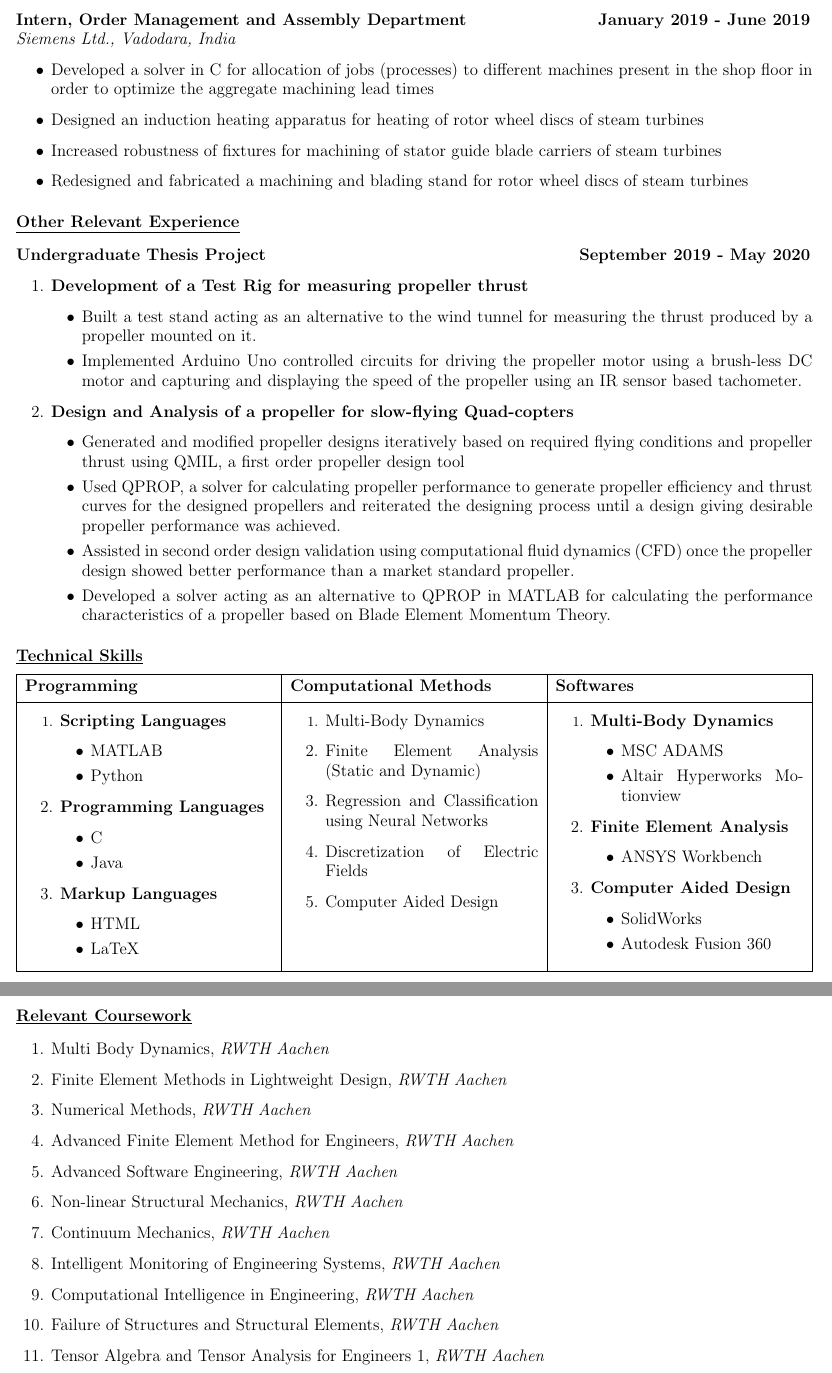
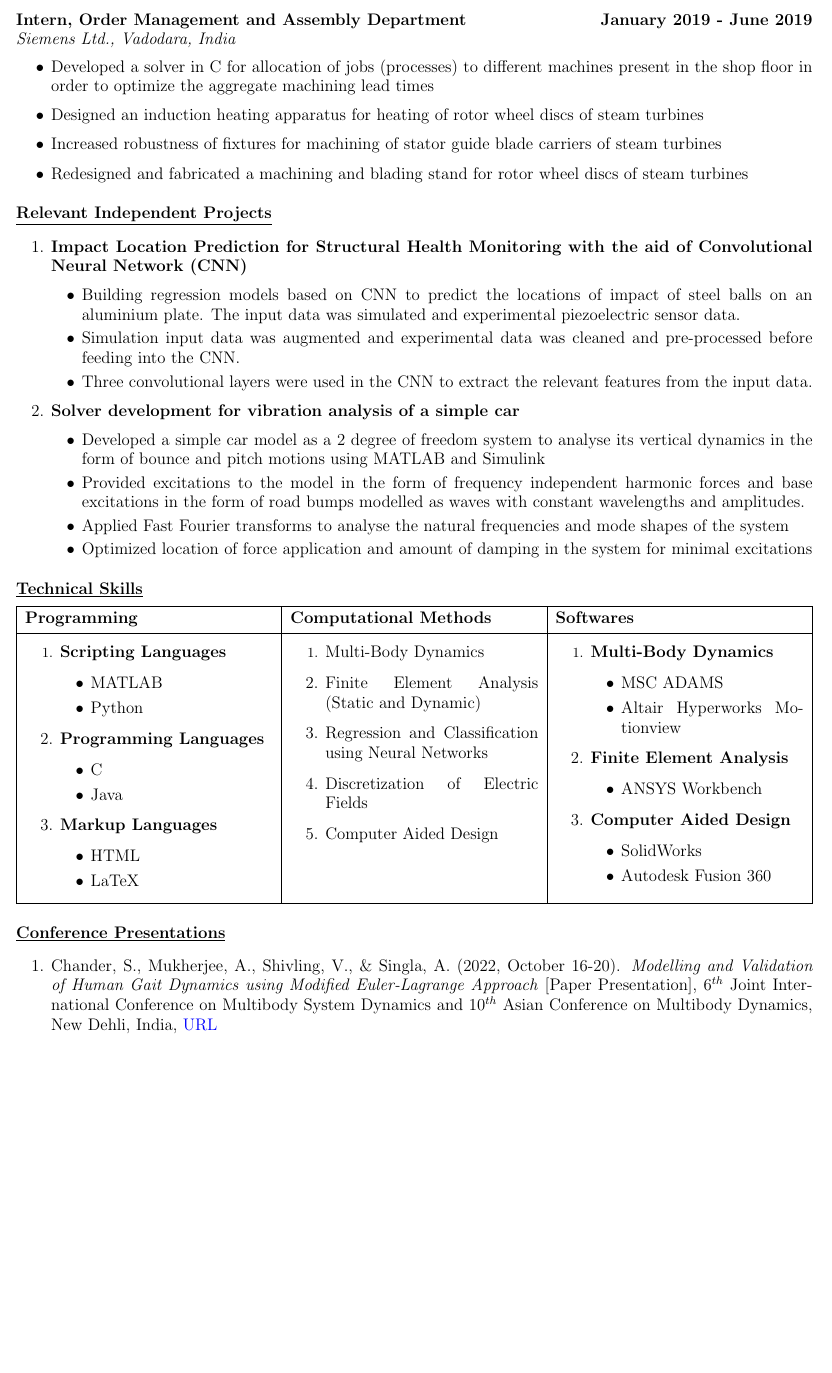
Before and after one commit to average-engineer/Academic-Resume, a LaTeX CV (Academic Resume.tex, which reads Content/Presentations.tex, Title.tex): two parts of pages 2 and 3 of 3 before the commit and part of page 2 of 2 after it, the two joined at a grey line, cut so that both start at the same text, the shorter picture padded with empty space. Compiled offline with pdfLaTeX.

Commit message:
updated content and got rid of borders since both options (texzpictures and pgfpages) causing headache

```diff
--- a/Academic Resume.tex
+++ b/Academic Resume.tex
@@ -26,27 +20,50 @@
 \hrulefill % horizontal straight line which divides the title section and the main content
 \vspace{-0.1 in}
 
+
+% Adding border to the current page
+\begin{comment}
+    \begin{tikzpicture}
+[remember picture, overlay] \draw[line width=2pt] ($(current page.north west)+(0.1in,-0.2in)$) rectangle ($(current page.south east)+(-0.1in,0.2in)$);
+\end{tikzpicture}
+\end{comment}
+
 % Education
 \input{Content/Education} % \include not suitable here since it starts a new page every time
 \vspace{0 in}
 
+% Work Experience (Research + Professional Exp)
+\input{Content/WorkExp}
+
+% Adding border to the current page
+\begin{comment}
+    \begin{tikzpicture}
+[remember picture, overlay] \draw[line width=2pt] ($(current page.north west)+(0.1in,-0.2in)$) rectangle ($(current page.south east)+(-0.1in,0.2in)$);
+\end{tikzpicture}
+\end{comment}
+
 % Research Experience
-\input{Content/ResearchExperience}
+%\input{Content/ResearchExperience}
 
 % Professional Experience
-\input{Content/ProfExp}
+%\input{Content/ProfExp}
 
 % Other relevant experience
-\input{Content/OtherRelExp}
+%\input{Content/OtherRelExp}
 
 % Relevant Independent Projects
-%\input{Content/IndProj}
+\input{Content/IndProj}
+
 
 % Technical Skills
 \input{Content/TechSkills}
-\vspace{2 in}
+%\vspace{2 in}
+
+% Conference Presentations
+\input{Content/Presentations}
+
 % Relevant Coursework
-\input{Content/Coursework}
+%\input{Content/Coursework}
 
 
 \end{document}
--- /dev/null
+++ b/Content/Presentations.tex
@@ -0,0 +1,4 @@
+\section{\underline{Conference Presentations}}
+\begin{enumerate}
+\item Chander, S., Mukherjee, A., Shivling, V., \& Singla, A. (2022, October 16-20). \emph{Modelling and Validation of Human Gait Dynamics using Modified Euler-Lagrange Approach} [Paper Presentation], $6^{th}$ Joint International Conference on Multibody System Dynamics and $10^{th}$ Asian Conference on Multibody Dynamics, New Dehli, India, \href{http://imsdacmd2020.iitd.ac.in/web-abstracts/pdf/WEB_ABSTRACTS/IMSDACMD2020_219.pdf}{\large{URL}}\\
+\end{enumerate}
--- a/Title.tex
+++ b/Title.tex
@@ -16,6 +16,6 @@
 \vspace{1ex}
 \large{\textit{Email: ashutosh.mukherjee@rwth-aachen.de}}\\
 \large{\textit{Phone: +4915901950326}}\\
-\href{https://github.com/average-engineer}{\large{\textit{Github Page}}}\\
-\href{https://average-engineer.github.io/Projects-Website-Ashutosh-Mukherjee/}{\large{\textit{Projects Website}}}\\
+%\href{https://github.com/average-engineer}{\large{\textit{Github}}}\\
+\href{https://average-engineer.github.io/Projects-Website-Ashutosh-Mukherjee/}{\large{\textit{Projects Website}}}
 \end{center}}
```
Also changed, not shown: Content/WorkExp.tex (added, +56 -0 lines), Packages.tex (+27 -0 lines), Academic Resume.tex (6 more changed lines).
